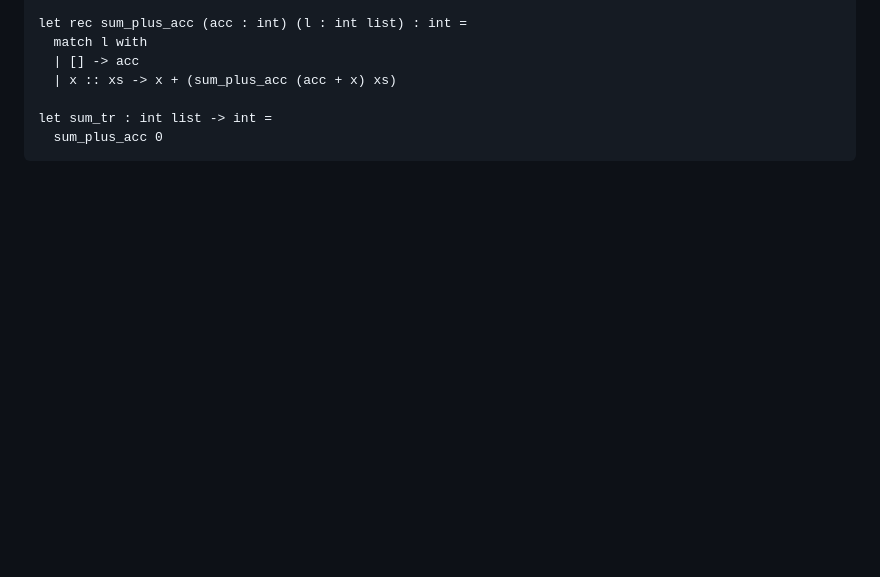
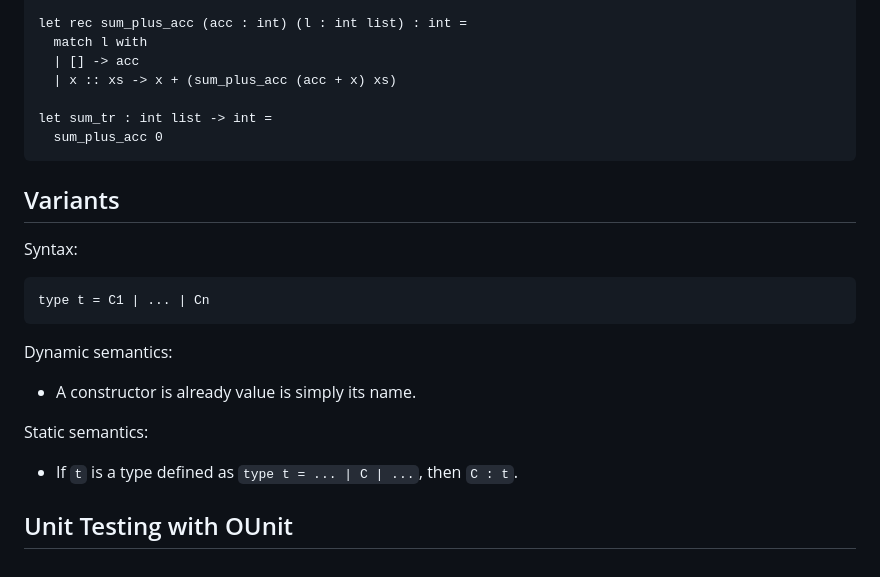
Before and after one commit to jiamingluuu/notes, a Markdown page: ocaml/data_and_types/notes.md, the part around the change. GitHub-like rendering; blank space fills up the shorter version.

Commit message:
feat: ocaml variant

````diff
--- a/ocaml/data_and_types/notes.md
+++ b/ocaml/data_and_types/notes.md
@@ -128,3 +128,17 @@ let rec sum_plus_acc (acc : int) (l : int list) : int =
 let sum_tr : int list -> int =
   sum_plus_acc 0
 ```
+
+## Variants
+Syntax:
+```ml
+type t = C1 | ... | Cn
+```
+
+Dynamic semantics:
+- A constructor is already value is simply its name.
+
+Static semantics:
+- If `t` is a type defined as `type t = ... | C | ...`, then `C : t`.
+
+## Unit Testing with OUnit
````
